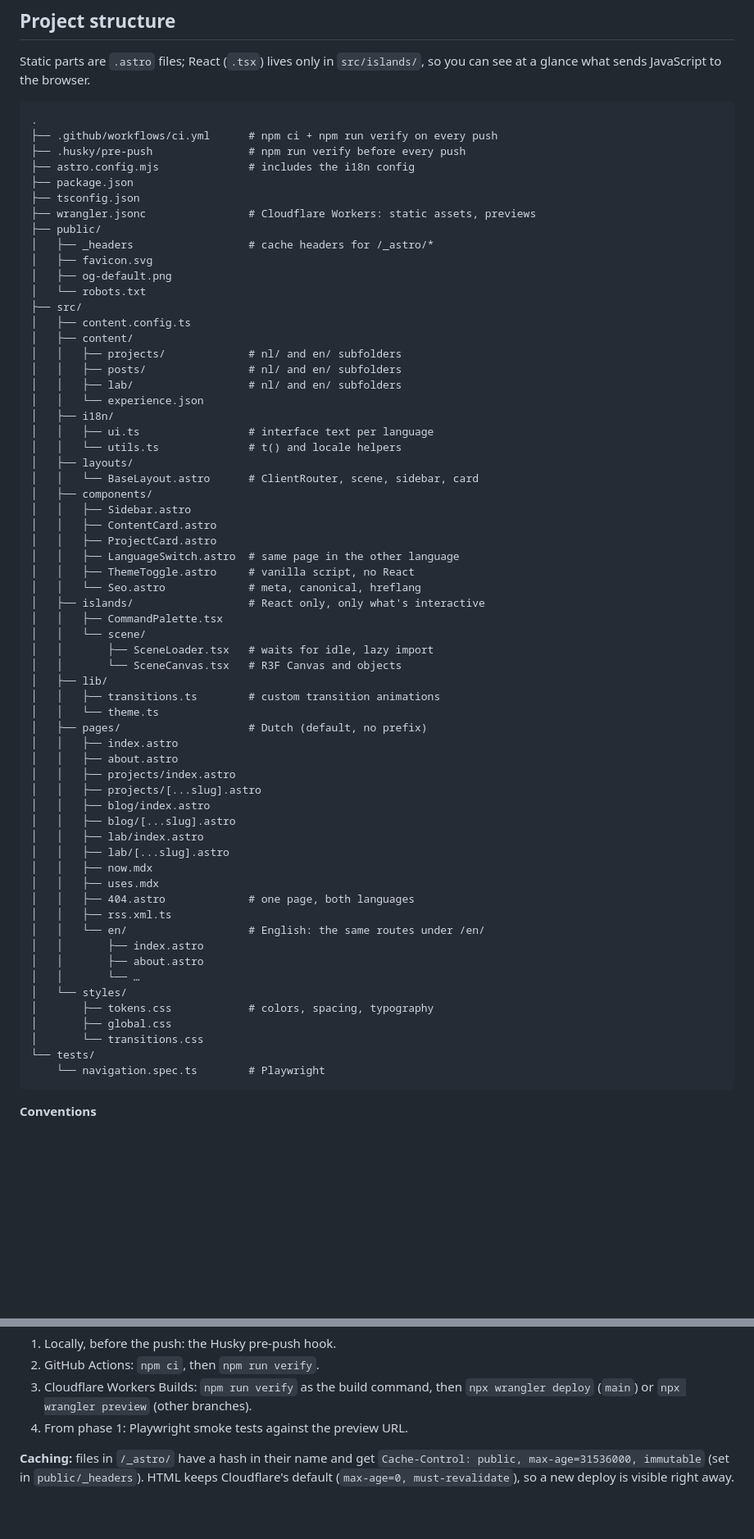
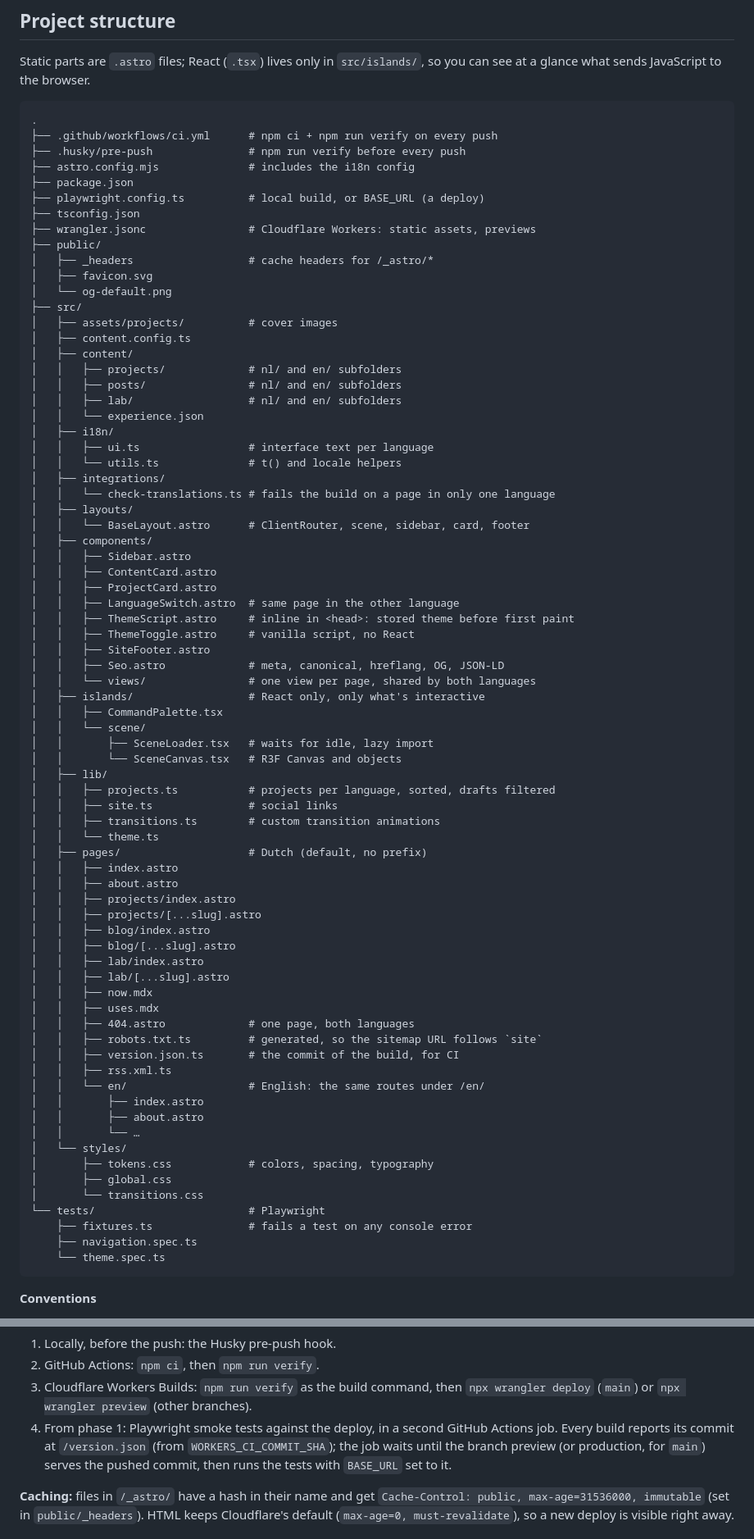
Before and after one commit to lucieneu/personal-website, a Markdown page: docs/project-spec.md, 2 parts joined by grey strips. Shown at 82% size. Drawn GitHub-style; blank space fills up the shorter version.

Commit message:
docs: document phase 1 in the README and spec
Co-Authored-By: Claude Opus 5.5 <noreply@anthropic.com>

````diff
--- a/docs/project-spec.md
+++ b/docs/project-spec.md
@@ -453,14 +455,15 @@ Static parts are `.astro` files; React (`.tsx`) lives only in `src/islands/`, so
 ├── .husky/pre-push               # npm run verify before every push
 ├── astro.config.mjs              # includes the i18n config
 ├── package.json
+├── playwright.config.ts          # local build, or BASE_URL (a deploy)
 ├── tsconfig.json
 ├── wrangler.jsonc                # Cloudflare Workers: static assets, previews
 ├── public/
 │   ├── _headers                  # cache headers for /_astro/*
 │   ├── favicon.svg
-│   ├── og-default.png
-│   └── robots.txt
+│   └── og-default.png
 ├── src/
+│   ├── assets/projects/          # cover images
 │   ├── content.config.ts
 │   ├── content/
 │   │   ├── projects/             # nl/ and en/ subfolders
@@ -470,21 +473,28 @@ Static parts are `.astro` files; React (`.tsx`) lives only in `src/islands/`, so
 │   ├── i18n/
 │   │   ├── ui.ts                 # interface text per language
 │   │   └── utils.ts              # t() and locale helpers
+│   ├── integrations/
+│   │   └── check-translations.ts # fails the build on a page in only one language
 │   ├── layouts/
-│   │   └── BaseLayout.astro      # ClientRouter, scene, sidebar, card
+│   │   └── BaseLayout.astro      # ClientRouter, scene, sidebar, card, footer
 │   ├── components/
 │   │   ├── Sidebar.astro
 │   │   ├── ContentCard.astro
 │   │   ├── ProjectCard.astro
 │   │   ├── LanguageSwitch.astro  # same page in the other language
+│   │   ├── ThemeScript.astro     # inline in <head>: stored theme before first paint
 │   │   ├── ThemeToggle.astro     # vanilla script, no React
-│   │   └── Seo.astro             # meta, canonical, hreflang
+│   │   ├── SiteFooter.astro
+│   │   ├── Seo.astro             # meta, canonical, hreflang, OG, JSON-LD
+│   │   └── views/                # one view per page, shared by both languages
 │   ├── islands/                  # React only, only what's interactive
 │   │   ├── CommandPalette.tsx
 │   │   └── scene/
 │   │       ├── SceneLoader.tsx   # waits for idle, lazy import
 │   │       └── SceneCanvas.tsx   # R3F Canvas and objects
 │   ├── lib/
+│   │   ├── projects.ts           # projects per language, sorted, drafts filtered
+│   │   ├── site.ts               # social links
 │   │   ├── transitions.ts        # custom transition animations
 │   │   └── theme.ts
 │   ├── pages/                    # Dutch (default, no prefix)
@@ -499,6 +509,8 @@ Static parts are `.astro` files; React (`.tsx`) lives only in `src/islands/`, so
 │   │   ├── now.mdx
 │   │   ├── uses.mdx
 │   │   ├── 404.astro             # one page, both languages
+│   │   ├── robots.txt.ts         # generated, so the sitemap URL follows `site`
+│   │   ├── version.json.ts       # the commit of the build, for CI
 │   │   ├── rss.xml.ts
 │   │   └── en/                   # English: the same routes under /en/
 │   │       ├── index.astro
@@ -508,8 +520,10 @@ Static parts are `.astro` files; React (`.tsx`) lives only in `src/islands/`, so
 │       ├── tokens.css            # colors, spacing, typography
 │       ├── global.css
 │       └── transitions.css
-└── tests/
-    └── navigation.spec.ts        # Playwright
+└── tests/                        # Playwright
+    ├── fixtures.ts               # fails a test on any console error
+    ├── navigation.spec.ts
+    └── theme.spec.ts
 ```
 
 **Conventions**
@@ -602,7 +616,7 @@ Proposal (in use since phase 0, still a `TODO(decision)`): host the static build
 1. Locally, before the push: the Husky pre-push hook.
 2. GitHub Actions: `npm ci`, then `npm run verify`.
 3. Cloudflare Workers Builds: `npm run verify` as the build command, then `npx wrangler deploy` (`main`) or `npx wrangler preview` (other branches).
-4. From phase 1: Playwright smoke tests against the preview URL.
+4. From phase 1: Playwright smoke tests against the deploy, in a second GitHub Actions job. Every build reports its commit at `/version.json` (from `WORKERS_CI_COMMIT_SHA`); the job waits until the branch preview (or production, for `main`) serves the pushed commit, then runs the tests with `BASE_URL` set to it.
 
 **Caching:** files in `/_astro/` have a hash in their name and get `Cache-Control: public, max-age=31536000, immutable` (set in `public/_headers`). HTML keeps Cloudflare's default (`max-age=0, must-revalidate`), so a new deploy is visible right away.
 
````
Also changed, not shown: other parts of docs/project-spec.md (+5 -3 lines), 1 other file.
